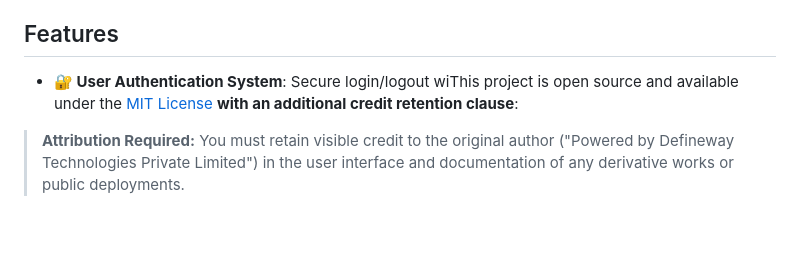
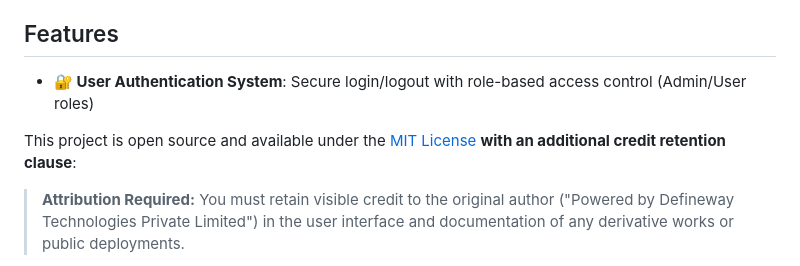
Before and after one commit to defineway/php-site-monitor, a Markdown page: README.md, the part around the change. GitHub-like rendering; blank space fills up the shorter version.

Commit message:
Update README.md
Co-authored-by: Copilot <175728472+Copilot@users.noreply.github.com>

```diff
--- a/README.md
+++ b/README.md
@@ -4,8 +4,9 @@ A comprehensive PHP-based application to monitor website uptime and SSL certific
 
 ## Features
 
-- **🔐 User Authentication System**: Secure login/logout wiThis project is open source and available under the [MIT License](LICENSE) **with an additional credit retention clause**:
+- **🔐 User Authentication System**: Secure login/logout with role-based access control (Admin/User roles)
 
+This project is open source and available under the [MIT License](LICENSE) **with an additional credit retention clause**:
 > **Attribution Required:**
 > You must retain visible credit to the original author ("Powered by Defineway Technologies Private Limited") in the user interface and documentation of any derivative works or public deployments.
 
```
